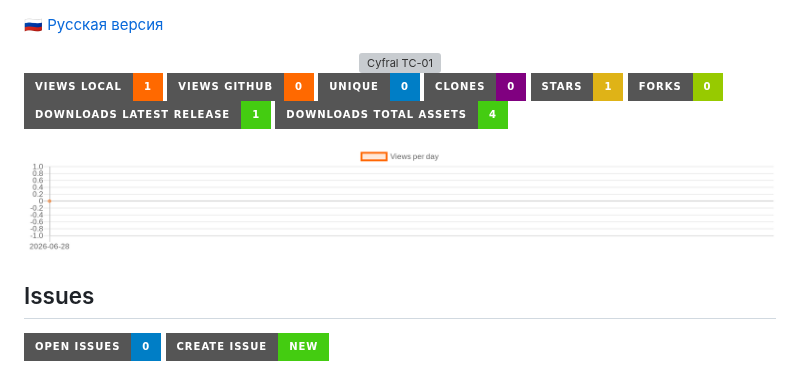
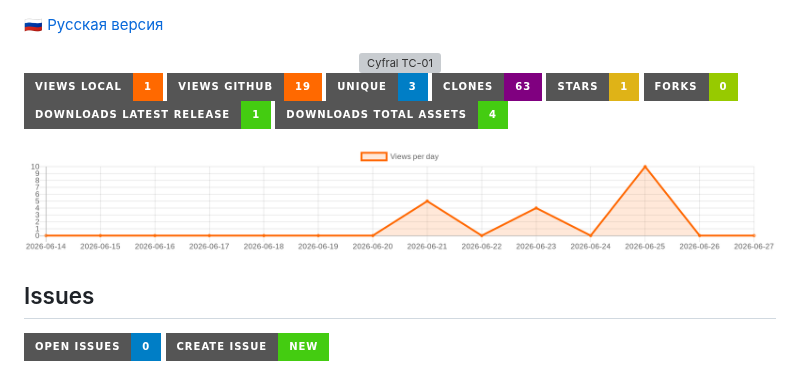
Before and after one commit to gooog1111/cyfral-tc-01, a Markdown page: README.en.md, the part around one of its changes. GitHub-like rendering; pictures changed too: traffic-views.png; badges without logos; grey boxes are pictures that could not be loaded.

Commit message:
update README stats, graph, issues and translation [skip ci]

```diff
--- a/README.en.md
+++ b/README.en.md
@@ -17,8 +17,8 @@
 
 [![Views local](https://img.shields.io/badge/Views_local-1-ff6900?style=for-the-badge&logo=github)](https://github.com/gooog1111/cyfral-tc-01)
-[![Views GitHub](https://img.shields.io/badge/Views_GitHub-0-ff6900?style=for-the-badge&logo=github)](https://github.com/gooog1111/cyfral-tc-01)
-[![Unique visitors](https://img.shields.io/badge/Unique-0-blue?style=for-the-badge&logo=github)](https://github.com/gooog1111/cyfral-tc-01)
-[![Clones](https://img.shields.io/badge/Clones-0-purple?style=for-the-badge&logo=github)](https://github.com/gooog1111/cyfral-tc-01)
+[![Views GitHub](https://img.shields.io/badge/Views_GitHub-19-ff6900?style=for-the-badge&logo=github)](https://github.com/gooog1111/cyfral-tc-01)
+[![Unique visitors](https://img.shields.io/badge/Unique-3-blue?style=for-the-badge&logo=github)](https://github.com/gooog1111/cyfral-tc-01)
+[![Clones](https://img.shields.io/badge/Clones-63-purple?style=for-the-badge&logo=github)](https://github.com/gooog1111/cyfral-tc-01)
 [![Stars](https://img.shields.io/badge/Stars-1-yellow?style=for-the-badge&logo=github)](https://github.com/gooog1111/cyfral-tc-01/stargazers)
 [![Forks](https://img.shields.io/badge/Forks-0-green?style=for-the-badge&logo=github)](https://github.com/gooog1111/cyfral-tc-01/network/members)
 [![Downloads latest release](https://img.shields.io/badge/Downloads_latest_release-1-brightgreen?style=for-the-badge)](https://github.com/gooog1111/cyfral-tc-01/releases/latest)
```
Also changed, not shown: other parts of README.en.md (+2 -2 lines), README.md (+5 -5 lines).
